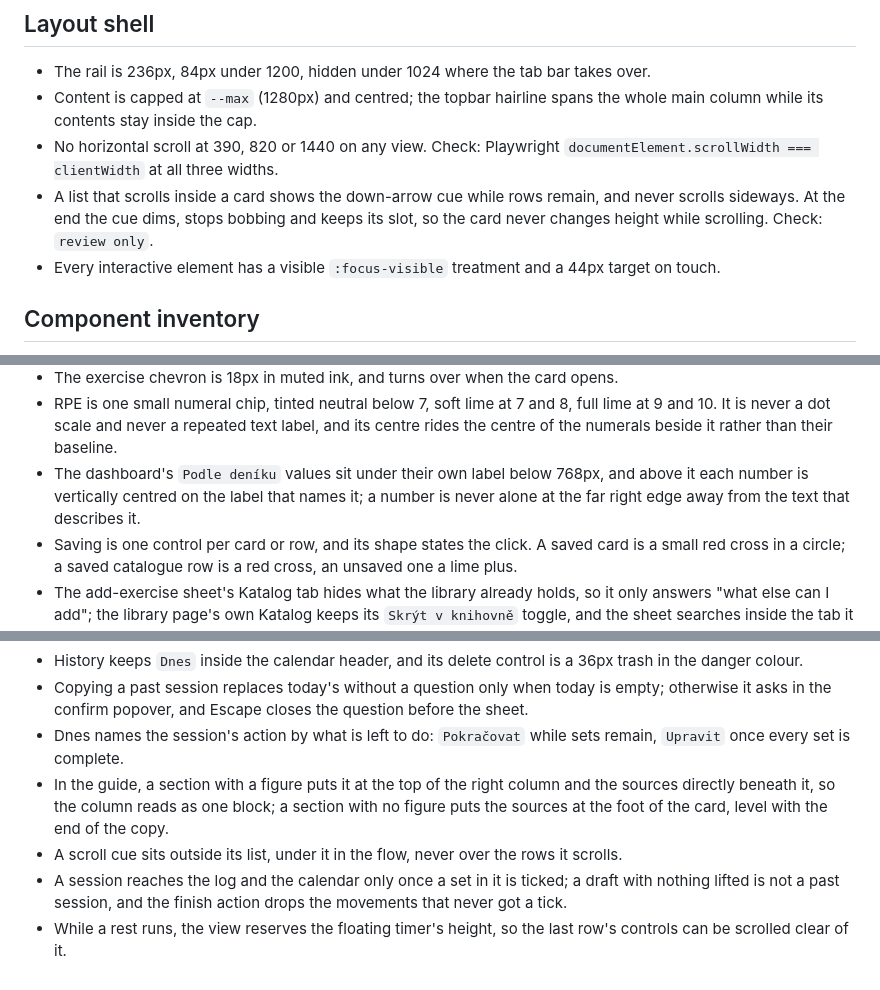
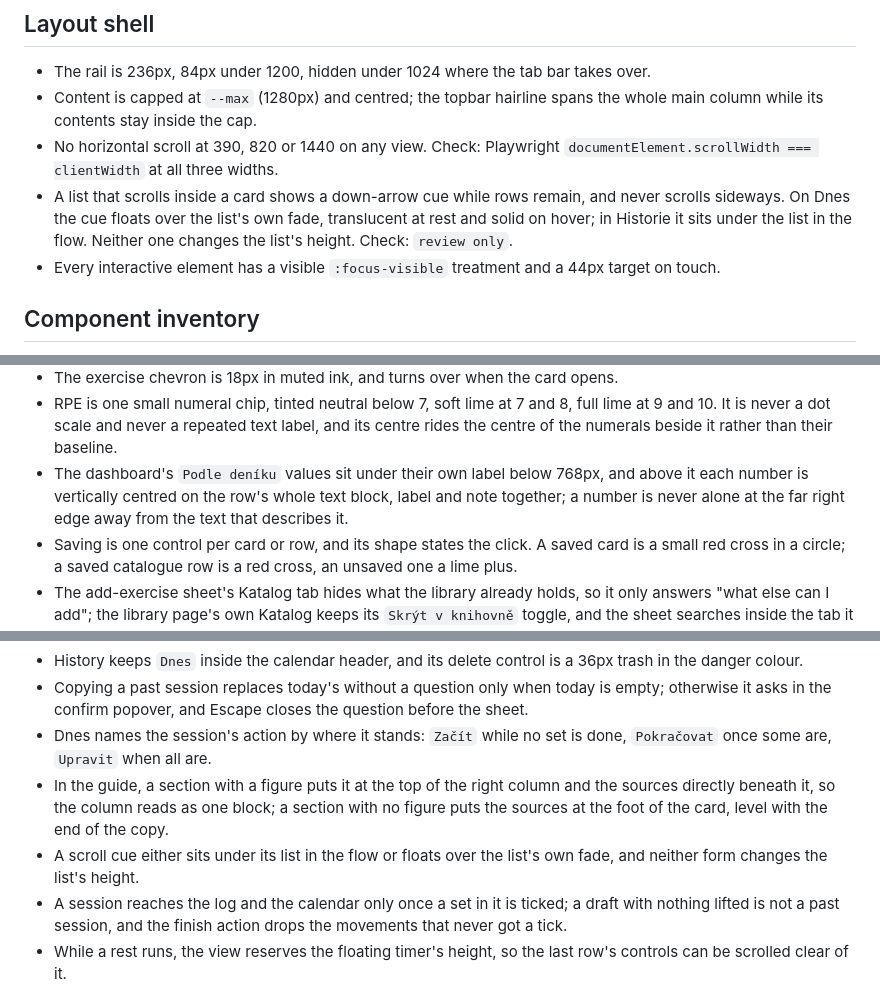
Before and after one commit to antalnn/cvikarna, a Markdown page: docs/STANDARDS.md, 3 parts joined by grey strips. GitHub-like rendering.

```diff
--- a/docs/STANDARDS.md
+++ b/docs/STANDARDS.md
@@ -34,7 +34,7 @@ colour. Check: `npm run lint:ui`.
 - The rail is 236px, 84px under 1200, hidden under 1024 where the tab bar takes over.
 - Content is capped at `--max` (1280px) and centred; the topbar hairline spans the whole main column while its contents stay inside the cap.
 - No horizontal scroll at 390, 820 or 1440 on any view. Check: Playwright `documentElement.scrollWidth === clientWidth` at all three widths.
-- A list that scrolls inside a card shows the down-arrow cue while rows remain, and never scrolls sideways. At the end the cue dims, stops bobbing and keeps its slot, so the card never changes height while scrolling. Check: `review only`.
+- A list that scrolls inside a card shows a down-arrow cue while rows remain, and never scrolls sideways. On Dnes the cue floats over the list's own fade, translucent at rest and solid on hover; in Historie it sits under the list in the flow. Neither one changes the list's height. Check: `review only`.
 - Every interactive element has a visible `:focus-visible` treatment and a 44px target on touch.
 
 ## Component inventory
@@ -112,8 +112,8 @@ Check: `review only`, every cell asserted by hand at 1440 and 390 in both langua
   10. It is never a dot scale and never a repeated text label, and its centre rides the centre of
   the numerals beside it rather than their baseline.
 - The dashboard's `Podle deníku` values sit under their own label below 768px, and above it each
-  number is vertically centred on the label that names it; a number is never alone at the far
-  right edge away from the text that describes it.
+  number is vertically centred on the row's whole text block, label and note together; a number is
+  never alone at the far right edge away from the text that describes it.
 - Saving is one control per card or row, and its shape states the click. A saved card is a small
   red cross in a circle; a saved catalogue row is a red cross, an unsaved one a lime plus.
 - The add-exercise sheet's Katalog tab hides what the library already holds, so it only answers
@@ -132,12 +132,12 @@ Check: `review only`, every cell asserted by hand at 1440 and 390 in both langua
   danger colour.
 - Copying a past session replaces today's without a question only when today is empty; otherwise it
   asks in the confirm popover, and Escape closes the question before the sheet.
-- Dnes names the session's action by what is left to do: `Pokračovat` while sets remain, `Upravit`
-  once every set is complete.
+- Dnes names the session's action by where it stands: `Začít` while no set is done,
+  `Pokračovat` once some are, `Upravit` when all are.
 - In the guide, a section with a figure puts it at the top of the right column and the sources
   directly beneath it, so the column reads as one block; a section with no figure puts the sources
   at the foot of the card, level with the end of the copy.
-- A scroll cue sits outside its list, under it in the flow, never over the rows it scrolls.
+- A scroll cue either sits under its list in the flow or floats over the list's own fade, and neither form changes the list's height.
 - A session reaches the log and the calendar only once a set in it is ticked; a draft with nothing
   lifted is not a past session, and the finish action drops the movements that never got a tick.
 - While a rest runs, the view reserves the floating timer's height, so the last row's controls can
```
Also changed, not shown: other parts of docs/STANDARDS.md (+1 -1 lines), README.md (+1 -1 lines), docs/images/dnes.png, docs/images/history.png, 3 other files.
